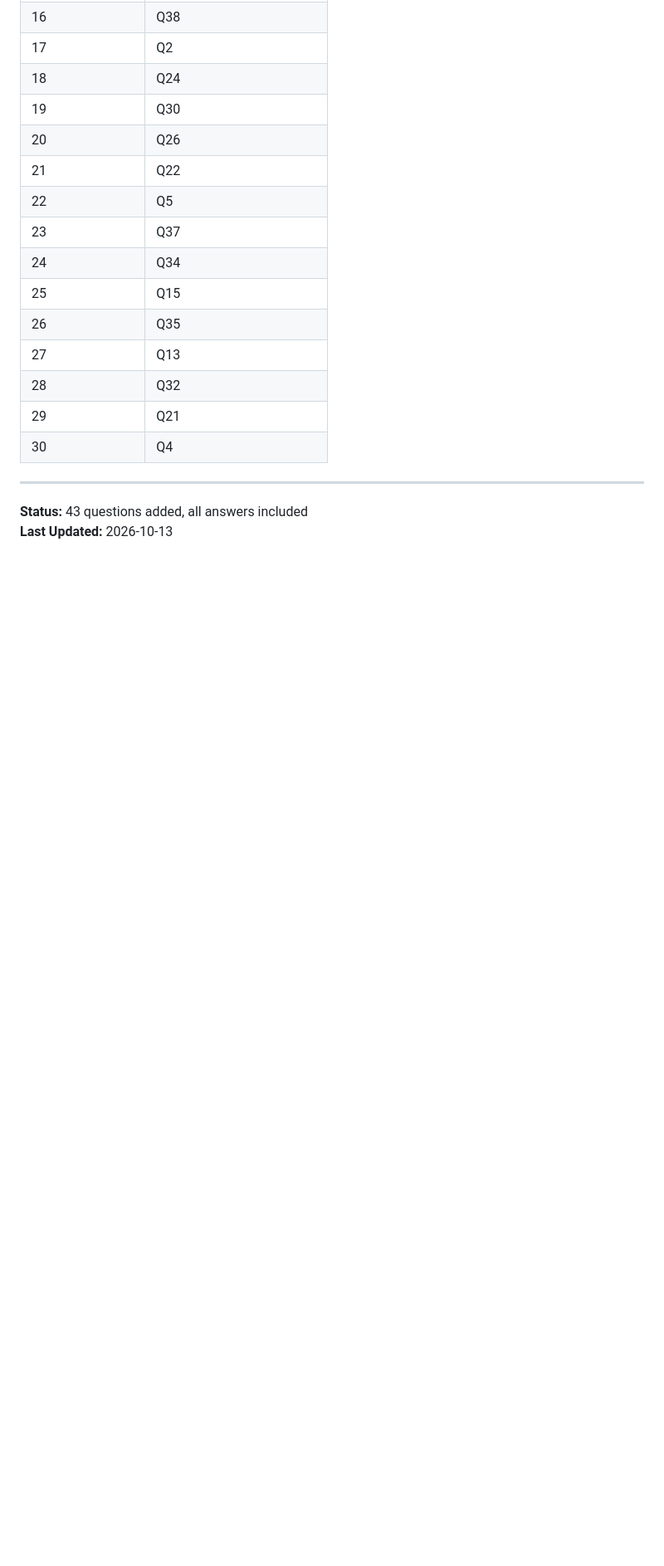
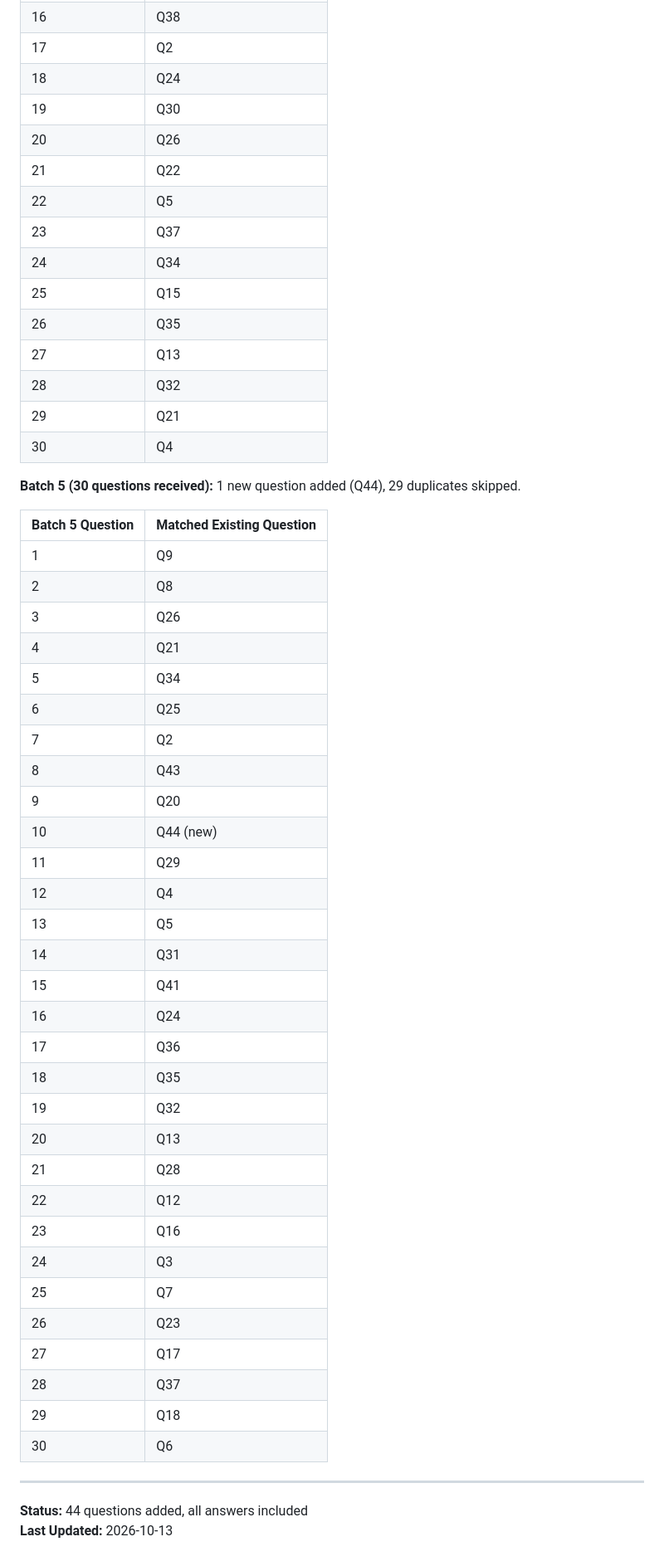
Before and after one commit to Bruno-Pinto12/testTest, a Markdown page: PSM_I_EXAM_PRACTICE_QUESTIONS.md, the part around one of its changes. Shown at 83% size. Rendered like a GitHub page; blank space fills up the shorter version.

Commit message:
Batch 5: increment duplicate counters, add Q44 with answer, add Batch 5 log

```diff
--- a/PSM_I_EXAM_PRACTICE_QUESTIONS.md
+++ b/PSM_I_EXAM_PRACTICE_QUESTIONS.md
@@ -902,7 +924,42 @@ D) Develop a plan for the rest of the release.
 | 29 | Q21 |
 | 30 | Q4 |
 
+**Batch 5 (30 questions received):** 1 new question added (Q44), 29 duplicates skipped.
+
+| Batch 5 Question | Matched Existing Question |
+|---|---|
+| 1 | Q9 |
+| 2 | Q8 |
+| 3 | Q26 |
+| 4 | Q21 |
+| 5 | Q34 |
+| 6 | Q25 |
+| 7 | Q2 |
+| 8 | Q43 |
+| 9 | Q20 |
+| 10 | Q44 (new) |
+| 11 | Q29 |
+| 12 | Q4 |
+| 13 | Q5 |
+| 14 | Q31 |
+| 15 | Q41 |
+| 16 | Q24 |
+| 17 | Q36 |
+| 18 | Q35 |
+| 19 | Q32 |
+| 20 | Q13 |
+| 21 | Q28 |
+| 22 | Q12 |
+| 23 | Q16 |
+| 24 | Q3 |
+| 25 | Q7 |
+| 26 | Q23 |
+| 27 | Q17 |
+| 28 | Q37 |
+| 29 | Q18 |
+| 30 | Q6 |
+
 ---
 
-**Status:** 43 questions added, all answers included
+**Status:** 44 questions added, all answers included
 **Last Updated:** 2026-10-13
```
Also changed, not shown: other parts of PSM_I_EXAM_PRACTICE_QUESTIONS.md (+51 -29 lines).
